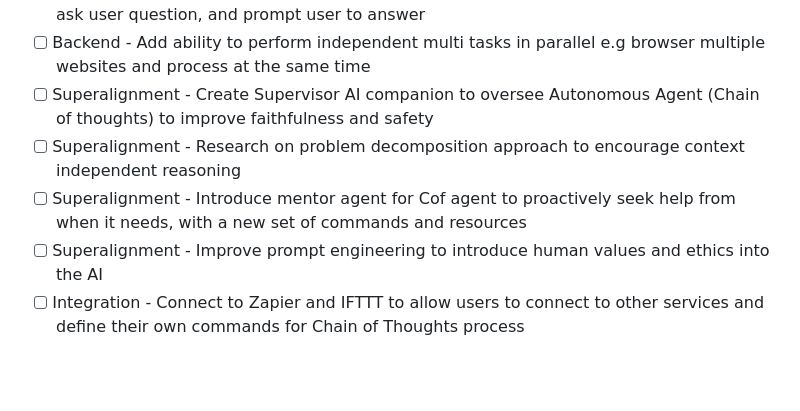
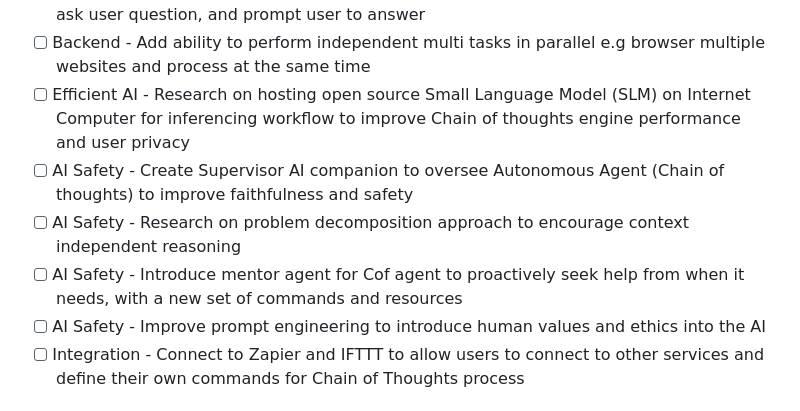
Before and after one commit to arcmindai/arcmindai, a Markdown page: README.md, the part around the change. Rendered like a GitHub page; blank space fills up the shorter version.

Commit message:
doc: update roadmap

```diff
--- a/README.md
+++ b/README.md
@@ -117,10 +117,11 @@ We have some [sample shell scripts](/interact) to interact with the controller b
 - [ ] Backend - Self-hosted LLM models for improved performance and privacy
 - [ ] Backend/Frontend - Add a new Chain of Thoughts (Cof) command to allow ArcMind AI to ask user question, and prompt user to answer
 - [ ] Backend - Add ability to perform independent multi tasks in parallel e.g browser multiple websites and process at the same time
-- [ ] Superalignment - Create Supervisor AI companion to oversee Autonomous Agent (Chain of thoughts) to improve faithfulness and safety
-- [ ] Superalignment - Research on problem decomposition approach to encourage context independent reasoning
-- [ ] Superalignment - Introduce mentor agent for Cof agent to proactively seek help from when it needs, with a new set of commands and resources
-- [ ] Superalignment - Improve prompt engineering to introduce human values and ethics into the AI
+- [ ] Efficient AI - Research on hosting open source Small Language Model (SLM) on Internet Computer for inferencing workflow to improve Chain of thoughts engine performance and user privacy
+- [ ] AI Safety - Create Supervisor AI companion to oversee Autonomous Agent (Chain of thoughts) to improve faithfulness and safety
+- [ ] AI Safety - Research on problem decomposition approach to encourage context independent reasoning
+- [ ] AI Safety - Introduce mentor agent for Cof agent to proactively seek help from when it needs, with a new set of commands and resources
+- [ ] AI Safety - Improve prompt engineering to introduce human values and ethics into the AI
 - [ ] Integration - Connect to Zapier and IFTTT to allow users to connect to other services and define their own commands for Chain of Thoughts process
 
 ## Setting up Github Action CI / CD
```
